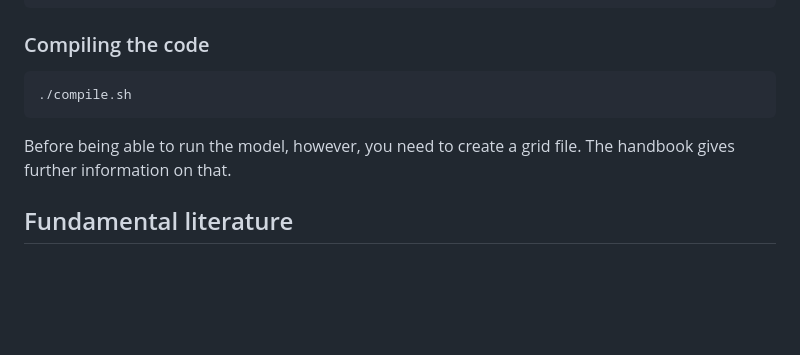
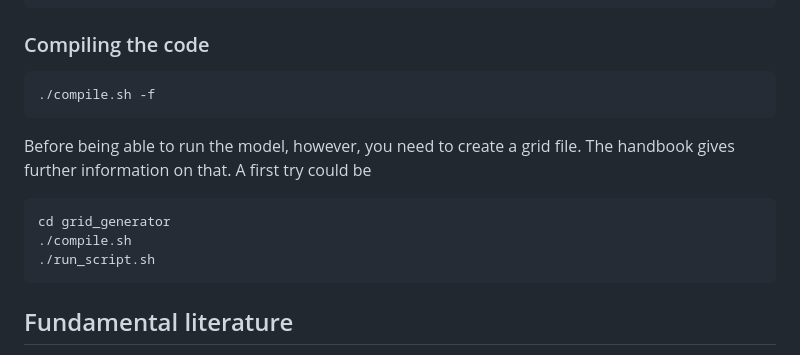
Before and after one commit to OpenNWP/GAME, a Markdown page: README.md, the part around the change. Rendered like a GitHub page; blank space fills up the shorter version.

```diff
--- a/README.md
+++ b/README.md
@@ -60,9 +60,13 @@ The following packages are additionally required if you want to make use of the
 
 ### Compiling the code
 
+	./compile.sh -f
+
+Before being able to run the model, however, you need to create a grid file. The handbook gives further information on that. A first try could be
+
+	cd grid_generator
 	./compile.sh
-
-Before being able to run the model, however, you need to create a grid file. The handbook gives further information on that.
+	./run_script.sh
 
 ## Fundamental literature
 
```
